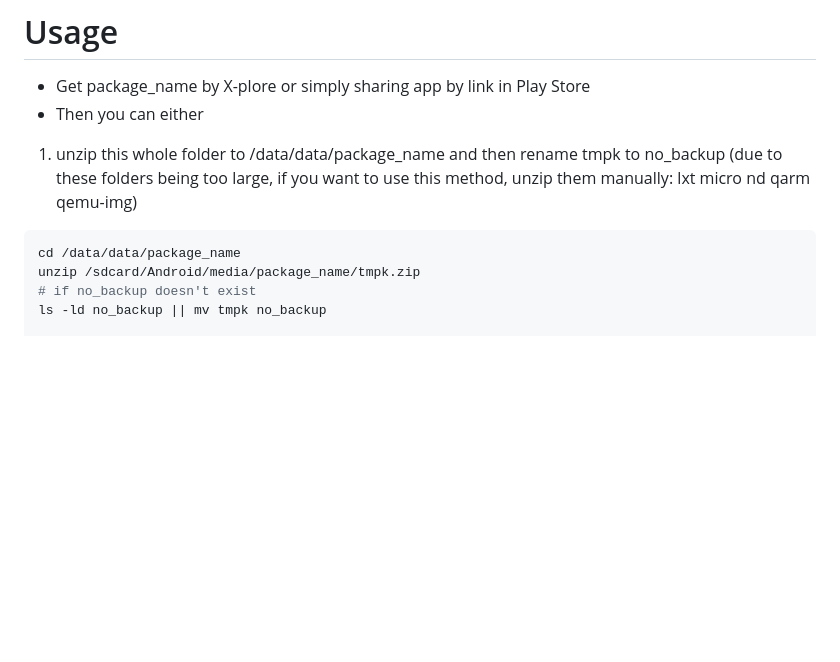
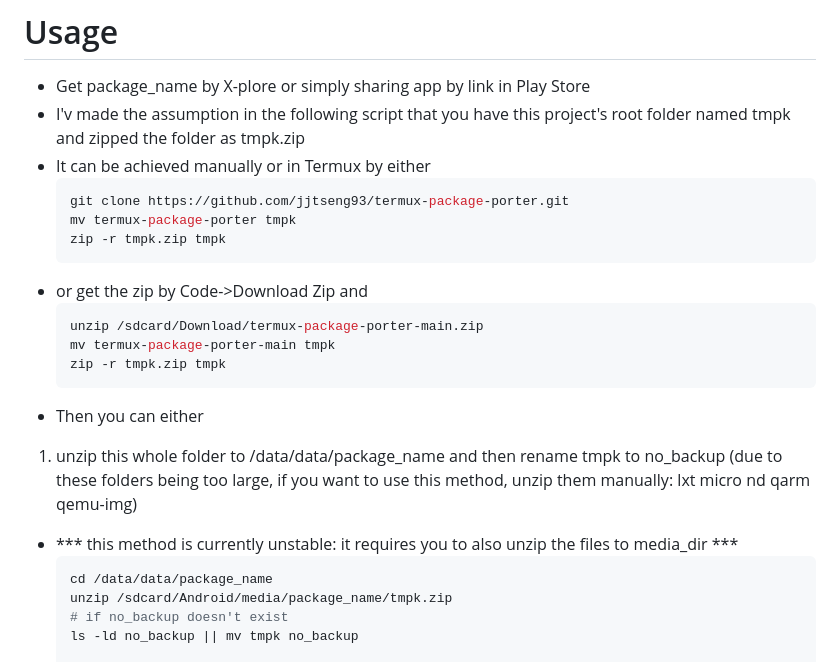
Before and after one commit to jjtseng93/termux-package-porter, a Markdown page: README.md, the part around the change. Rendered like a GitHub page; blank space fills up the shorter version.

Commit message:
Instructions on making tmpk.zip
Guys, sorry for making this assumption, which makes the startup process
harder.

````diff
--- a/README.md
+++ b/README.md
@@ -24,10 +24,24 @@
   ```
 # Usage
 - Get package_name by X-plore or simply sharing app by link in Play Store
+- I'v made the assumption in the following script that you have this project's root folder named tmpk and zipped the folder as tmpk.zip
+- It can be achieved manually or in Termux by either
+   ```shell
+   git clone https://github.com/jjtseng93/termux-package-porter.git
+   mv termux-package-porter tmpk
+   zip -r tmpk.zip tmpk
+   ```
+- or get the zip by Code->Download Zip and
+  ```shell
+  unzip /sdcard/Download/termux-package-porter-main.zip
+  mv termux-package-porter-main tmpk
+  zip -r tmpk.zip tmpk
+  ```
 - Then you can either
 1. unzip this whole folder to /data/data/package_name and then rename tmpk to no_backup
   (due to these folders being too large, if you want to use this method,
   unzip them manually: lxt  micro  nd  qarm  qemu-img)
+- *** this method is currently unstable: it requires you to also unzip the files to media_dir ***
   ```shell
   cd /data/data/package_name
   unzip /sdcard/Android/media/package_name/tmpk.zip
````
